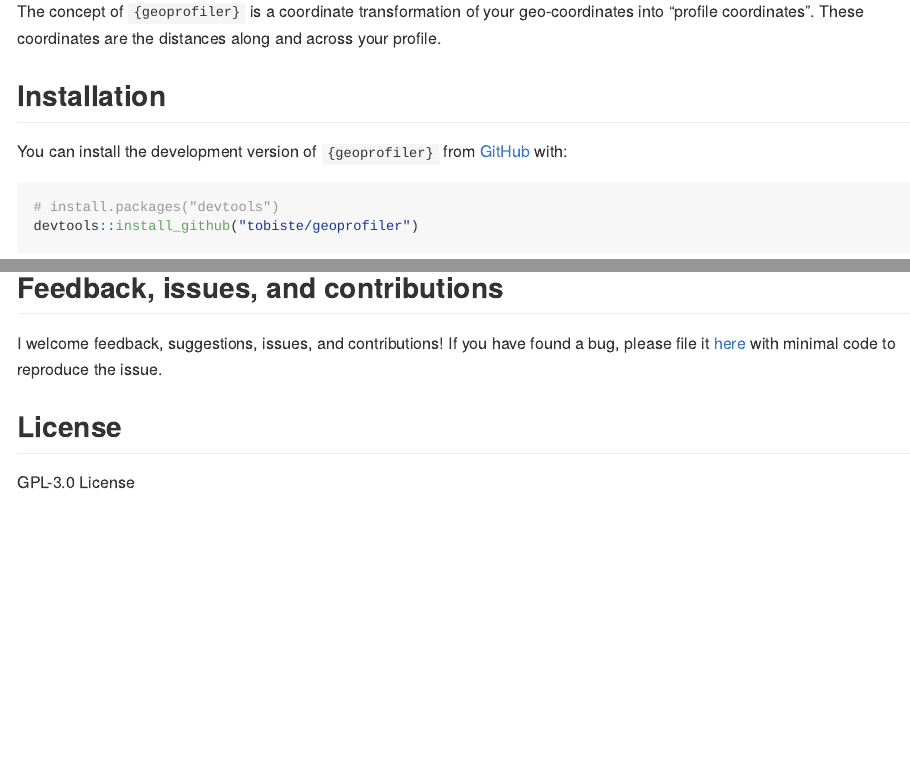
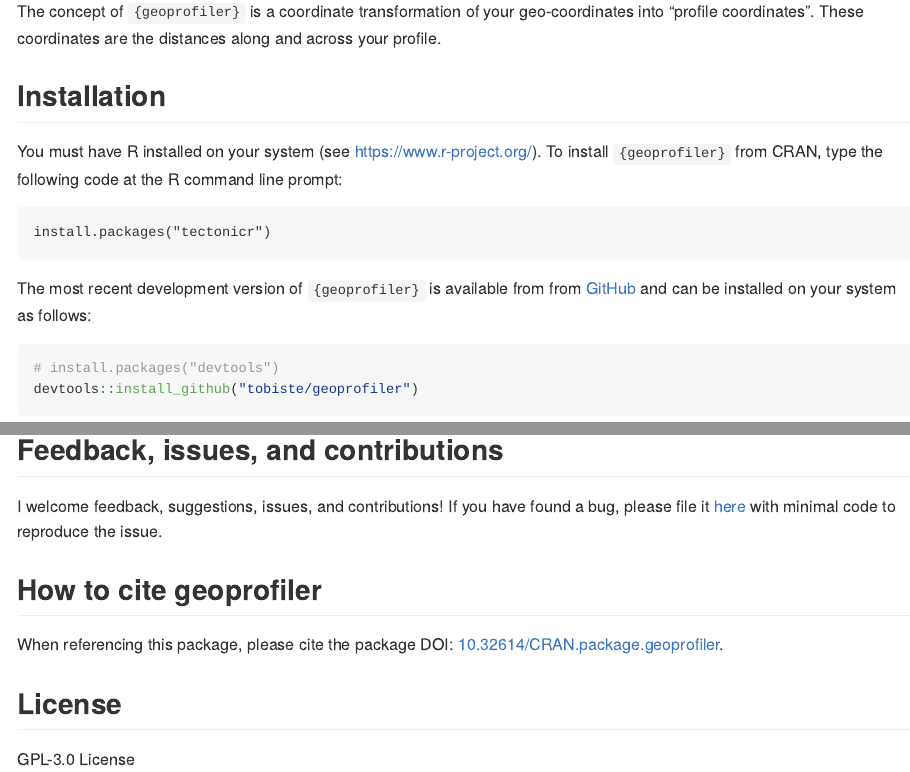
Before and after one commit to tobiste/geoprofiler, an R Markdown document (README.Rmd): the page in a window 1100 px wide, from 220 px down, and a second part further down, joined at a grey line. The pictures show the output file README.md that the author committed with the source, drawn offline in the style of GitHub; badge pictures from the web are left out.

Commit message:
doi added

````diff
--- a/README.Rmd
+++ b/README.Rmd
@@ -33,7 +34,16 @@ distances along and across your profile.
 
 ## Installation
 
-You can install the development version of `{geoprofiler}` from [GitHub](https://github.com/) with:
+You must have R installed on your system (see <https://www.r-project.org/>).
+To install `{geoprofiler}` from CRAN, type the following code at the R
+command line prompt:
+
+```
+install.packages("tectonicr")
+```
+
+The most recent development version of `{geoprofiler}` is available from
+from [GitHub](https://github.com/) and can be installed on your system as follows:
 
 ``` r
 # install.packages("devtools")
@@ -105,6 +115,11 @@ I welcome feedback, suggestions, issues, and contributions! If you have found a
 bug, please file it [here](https://github.com/tobiste/geoprofiler/issues) with
 minimal code to reproduce the issue.
 
+## How to cite geoprofiler
+
+When referencing this package, please cite the package DOI:
+[10.32614/CRAN.package.geoprofiler](https://doi.org/10.32614/CRAN.package.geoprofiler).
+
 ## License
 
 GPL-3.0 License
````
Also changed, not shown: README.md, README.Rmd (1 more changed lines).
